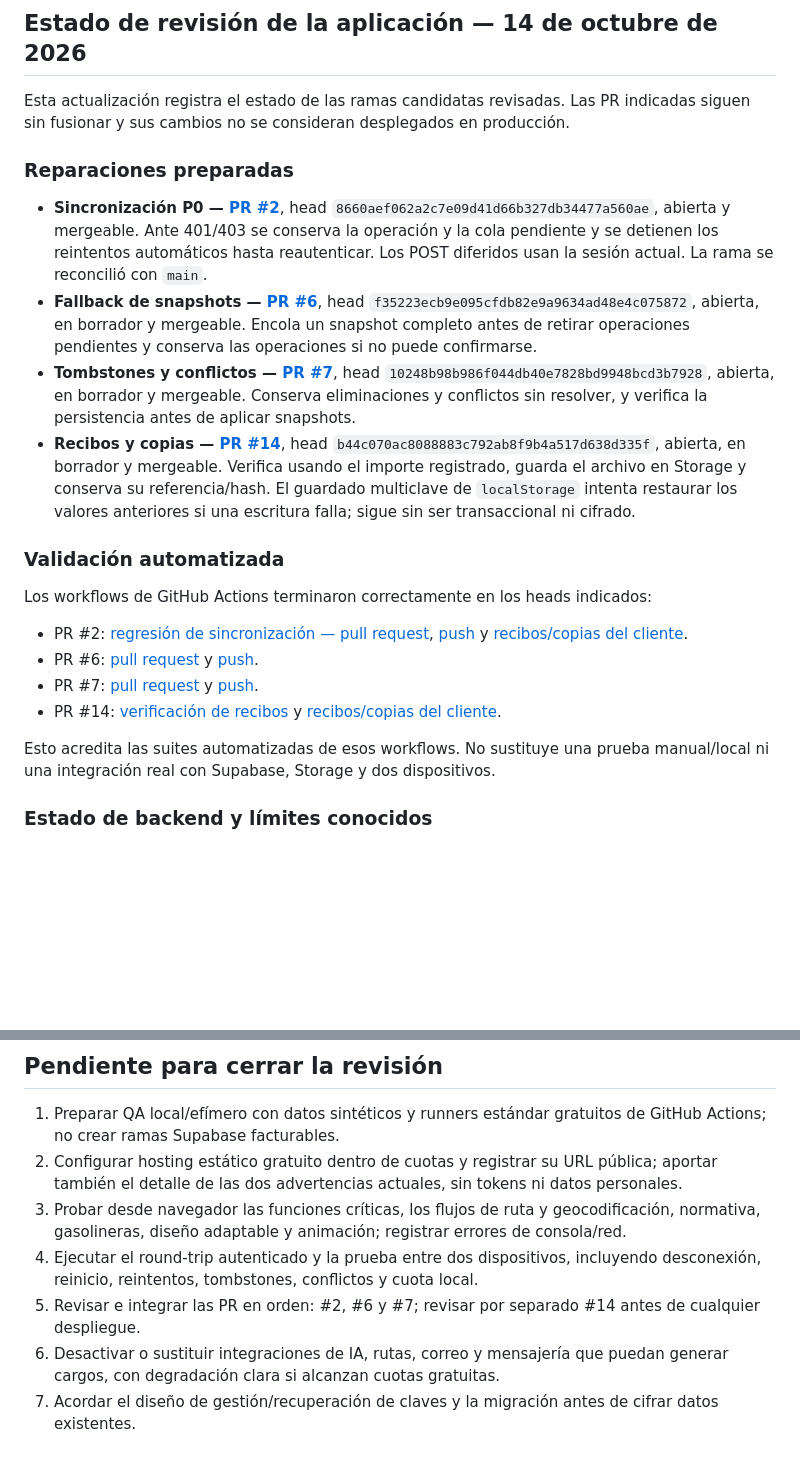
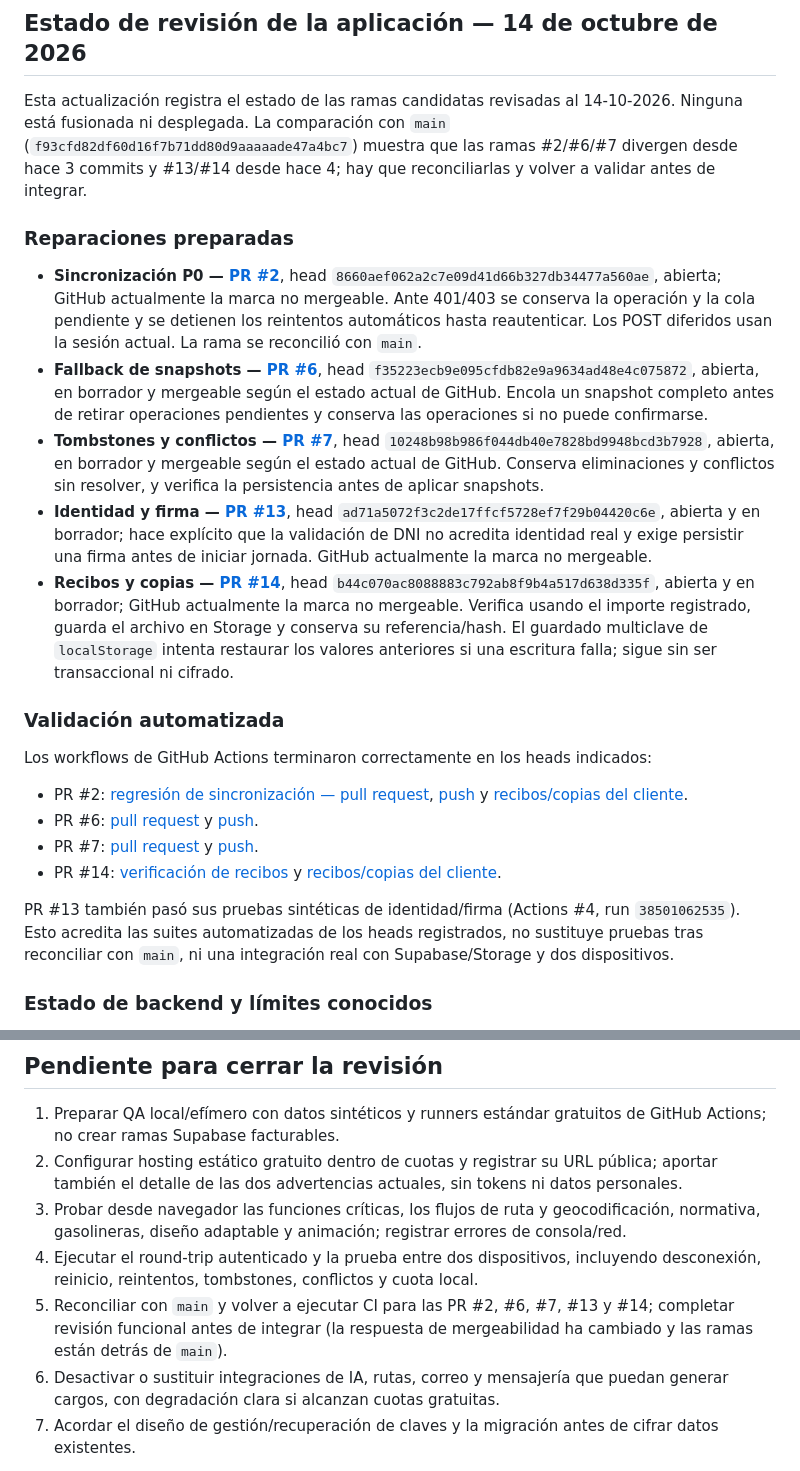
Before and after one commit to sintergiase-lgtm/SintergiaSE-APP, a Markdown page: README.md, 2 parts joined by grey strips. Drawn GitHub-style; blank space fills up the shorter version.

Commit message:
docs: actualizar estado de PRs y validación pendiente

```diff
--- a/README.md
+++ b/README.md
@@ -18,14 +18,15 @@ La configuración del repositorio no acredita por sí sola que exista un desplie
 
 ## Estado de revisión de la aplicación — 14 de octubre de 2026
 
-Esta actualización registra el estado de las ramas candidatas revisadas. Las PR indicadas siguen sin fusionar y sus cambios no se consideran desplegados en producción.
+Esta actualización registra el estado de las ramas candidatas revisadas al 14-10-2026. Ninguna está fusionada ni desplegada. La comparación con `main` (`f93cfd82df60d16f7b71dd80d9aaaaade47a4bc7`) muestra que las ramas #2/#6/#7 divergen desde hace 3 commits y #13/#14 desde hace 4; hay que reconciliarlas y volver a validar antes de integrar.
 
 ### Reparaciones preparadas
 
-- **Sincronización P0 — [PR #2](https://github.com/sintergiase-lgtm/SintergiaSE-APP/pull/2)**, head `8660aef062a2c7e09d41d66b327db34477a560ae`, abierta y mergeable. Ante 401/403 se conserva la operación y la cola pendiente y se detienen los reintentos automáticos hasta reautenticar. Los POST diferidos usan la sesión actual. La rama se reconcilió con `main`.
-- **Fallback de snapshots — [PR #6](https://github.com/sintergiase-lgtm/SintergiaSE-APP/pull/6)**, head `f35223ecb9e095cfdb82e9a9634ad48e4c075872`, abierta, en borrador y mergeable. Encola un snapshot completo antes de retirar operaciones pendientes y conserva las operaciones si no puede confirmarse.
-- **Tombstones y conflictos — [PR #7](https://github.com/sintergiase-lgtm/SintergiaSE-APP/pull/7)**, head `10248b98b986f044db40e7828bd9948bcd3b7928`, abierta, en borrador y mergeable. Conserva eliminaciones y conflictos sin resolver, y verifica la persistencia antes de aplicar snapshots.
-- **Recibos y copias — [PR #14](https://github.com/sintergiase-lgtm/SintergiaSE-APP/pull/14)**, head `b44c070ac8088883c792ab8f9b4a517d638d335f`, abierta, en borrador y mergeable. Verifica usando el importe registrado, guarda el archivo en Storage y conserva su referencia/hash. El guardado multiclave de `localStorage` intenta restaurar los valores anteriores si una escritura falla; sigue sin ser transaccional ni cifrado.
+- **Sincronización P0 — [PR #2](https://github.com/sintergiase-lgtm/SintergiaSE-APP/pull/2)**, head `8660aef062a2c7e09d41d66b327db34477a560ae`, abierta; GitHub actualmente la marca no mergeable. Ante 401/403 se conserva la operación y la cola pendiente y se detienen los reintentos automáticos hasta reautenticar. Los POST diferidos usan la sesión actual. La rama se reconcilió con `main`.
+- **Fallback de snapshots — [PR #6](https://github.com/sintergiase-lgtm/SintergiaSE-APP/pull/6)**, head `f35223ecb9e095cfdb82e9a9634ad48e4c075872`, abierta, en borrador y mergeable según el estado actual de GitHub. Encola un snapshot completo antes de retirar operaciones pendientes y conserva las operaciones si no puede confirmarse.
+- **Tombstones y conflictos — [PR #7](https://github.com/sintergiase-lgtm/SintergiaSE-APP/pull/7)**, head `10248b98b986f044db40e7828bd9948bcd3b7928`, abierta, en borrador y mergeable según el estado actual de GitHub. Conserva eliminaciones y conflictos sin resolver, y verifica la persistencia antes de aplicar snapshots.
+- **Identidad y firma — [PR #13](https://github.com/sintergiase-lgtm/SintergiaSE-APP/pull/13)**, head `ad71a5072f3c2de17ffcf5728ef7f29b04420c6e`, abierta y en borrador; hace explícito que la validación de DNI no acredita identidad real y exige persistir una firma antes de iniciar jornada. GitHub actualmente la marca no mergeable.
+- **Recibos y copias — [PR #14](https://github.com/sintergiase-lgtm/SintergiaSE-APP/pull/14)**, head `b44c070ac8088883c792ab8f9b4a517d638d335f`, abierta y en borrador; GitHub actualmente la marca no mergeable. Verifica usando el importe registrado, guarda el archivo en Storage y conserva su referencia/hash. El guardado multiclave de `localStorage` intenta restaurar los valores anteriores si una escritura falla; sigue sin ser transaccional ni cifrado.
 
 ### Validación automatizada
 
@@ -36,7 +37,7 @@ Los workflows de GitHub Actions terminaron correctamente en los heads indicados:
 - PR #7: [pull request](https://github.com/sintergiase-lgtm/SintergiaSE-APP/actions/runs/38522029840) y [push](https://github.com/sintergiase-lgtm/SintergiaSE-APP/actions/runs/38522025234).
 - PR #14: [verificación de recibos](https://github.com/sintergiase-lgtm/SintergiaSE-APP/actions/runs/38517102009) y [recibos/copias del cliente](https://github.com/sintergiase-lgtm/SintergiaSE-APP/actions/runs/38517102055).
 
-Esto acredita las suites automatizadas de esos workflows. No sustituye una prueba manual/local ni una integración real con Supabase, Storage y dos dispositivos.
+PR #13 también pasó sus pruebas sintéticas de identidad/firma (Actions #4, run `38501062535`). Esto acredita las suites automatizadas de los heads registrados, no sustituye pruebas tras reconciliar con `main`, ni una integración real con Supabase/Storage y dos dispositivos.
 
 ### Estado de backend y límites conocidos
 
@@ -55,7 +56,7 @@ Esto acredita las suites automatizadas de esos workflows. No sustituye una prueb
 2. Configurar hosting estático gratuito dentro de cuotas y registrar su URL pública; aportar también el detalle de las dos advertencias actuales, sin tokens ni datos personales.
 3. Probar desde navegador las funciones críticas, los flujos de ruta y geocodificación, normativa, gasolineras, diseño adaptable y animación; registrar errores de consola/red.
 4. Ejecutar el round-trip autenticado y la prueba entre dos dispositivos, incluyendo desconexión, reinicio, reintentos, tombstones, conflictos y cuota local.
-5. Revisar e integrar las PR en orden: #2, #6 y #7; revisar por separado #14 antes de cualquier despliegue.
+5. Reconciliar con `main` y volver a ejecutar CI para las PR #2, #6, #7, #13 y #14; completar revisión funcional antes de integrar (la respuesta de mergeabilidad ha cambiado y las ramas están detrás de `main`).
 6. Desactivar o sustituir integraciones de IA, rutas, correo y mensajería que puedan generar cargos, con degradación clara si alcanzan cuotas gratuitas.
 7. Acordar el diseño de gestión/recuperación de claves y la migración antes de cifrar datos existentes.
 
```
